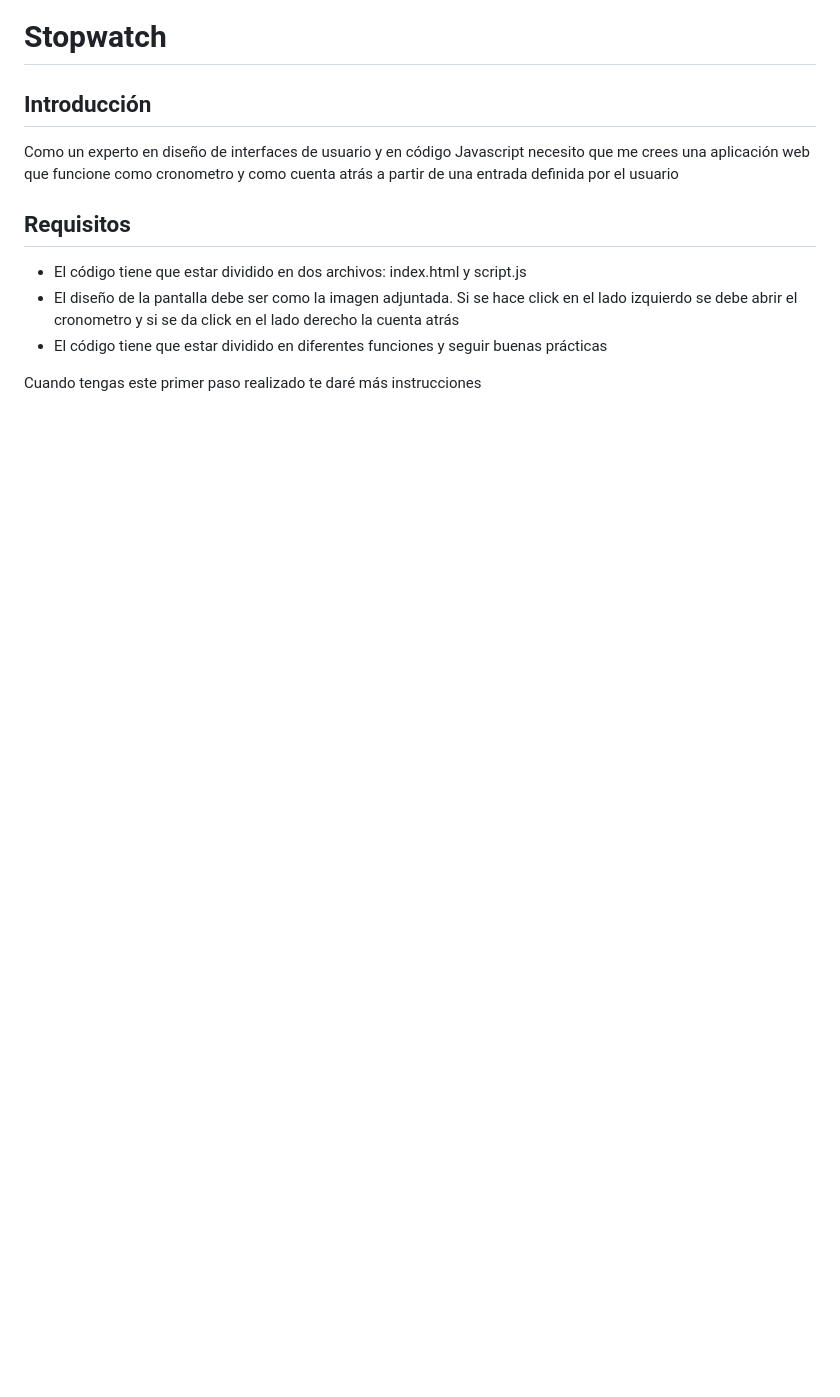
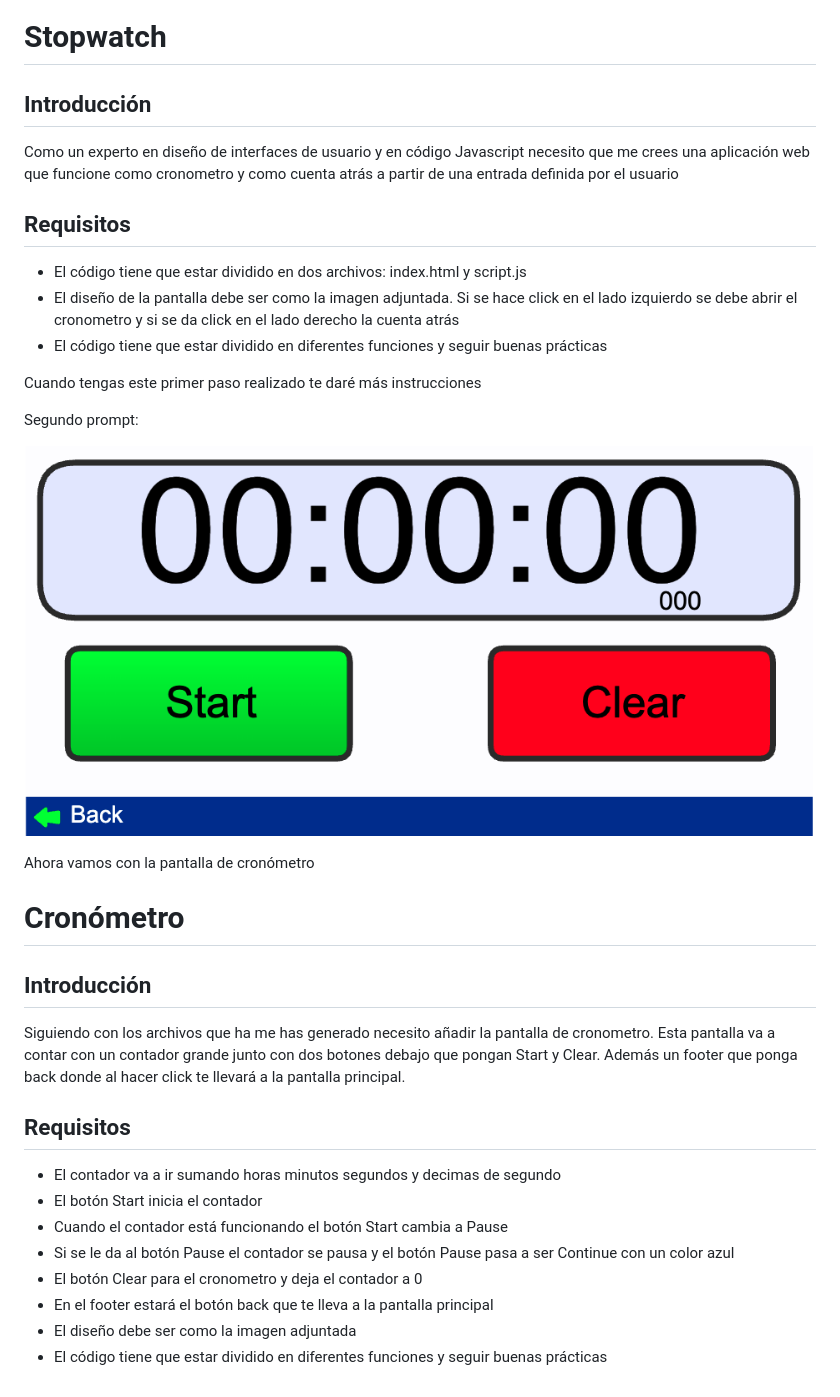
Before and after one commit to LIDR-academy/AI4Devs-stopwatch-fever, a Markdown page: stopwatch-JMV/prompts.md, the part around the change. GitHub-like rendering; pictures changed too: stopwatch-JMV/img_1.png (added); blank space fills up the shorter version.

Commit message:
Second prompt

```diff
--- a/stopwatch-JMV/prompts.md
+++ b/stopwatch-JMV/prompts.md
@@ -12,3 +12,23 @@ Como un experto en diseño de interfaces de usuario y en código Javascript nece
 - El código tiene que estar dividido en diferentes funciones y seguir buenas prácticas
 
 Cuando tengas este primer paso realizado te daré más instrucciones
+
+Segundo prompt:
+
+![img_1.png](img_1.png)
+
+Ahora vamos con la pantalla de cronómetro
+
+# Cronómetro
+## Introducción
+Siguiendo con los archivos que ha me has generado necesito añadir la pantalla de cronometro. Esta pantalla va a contar con un contador grande junto con dos botones debajo que pongan Start y Clear. Además un footer que ponga back donde al hacer click te llevará a la pantalla principal.
+
+## Requisitos
+- El contador va a ir sumando horas minutos segundos y decimas de segundo
+- El botón Start inicia el contador
+- Cuando el contador está funcionando el botón Start cambia a Pause
+- Si se le da al botón Pause el contador se pausa y el botón Pause pasa a ser Continue con un color azul
+- El botón Clear para el cronometro y deja el contador a 0
+- En el footer estará el botón back que te lleva a la pantalla principal
+- El diseño debe ser como la imagen adjuntada
+- El código tiene que estar dividido en diferentes funciones y seguir buenas prácticas
```
Also changed, not shown: 4 other files.
